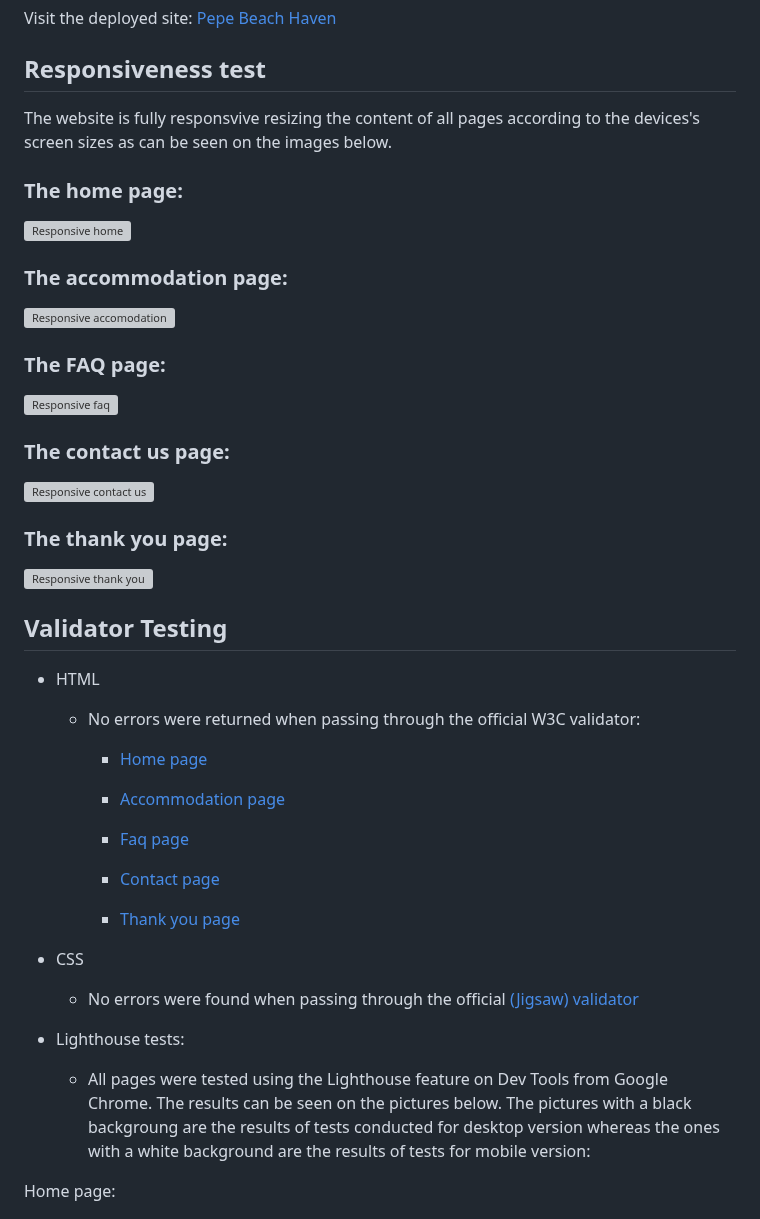
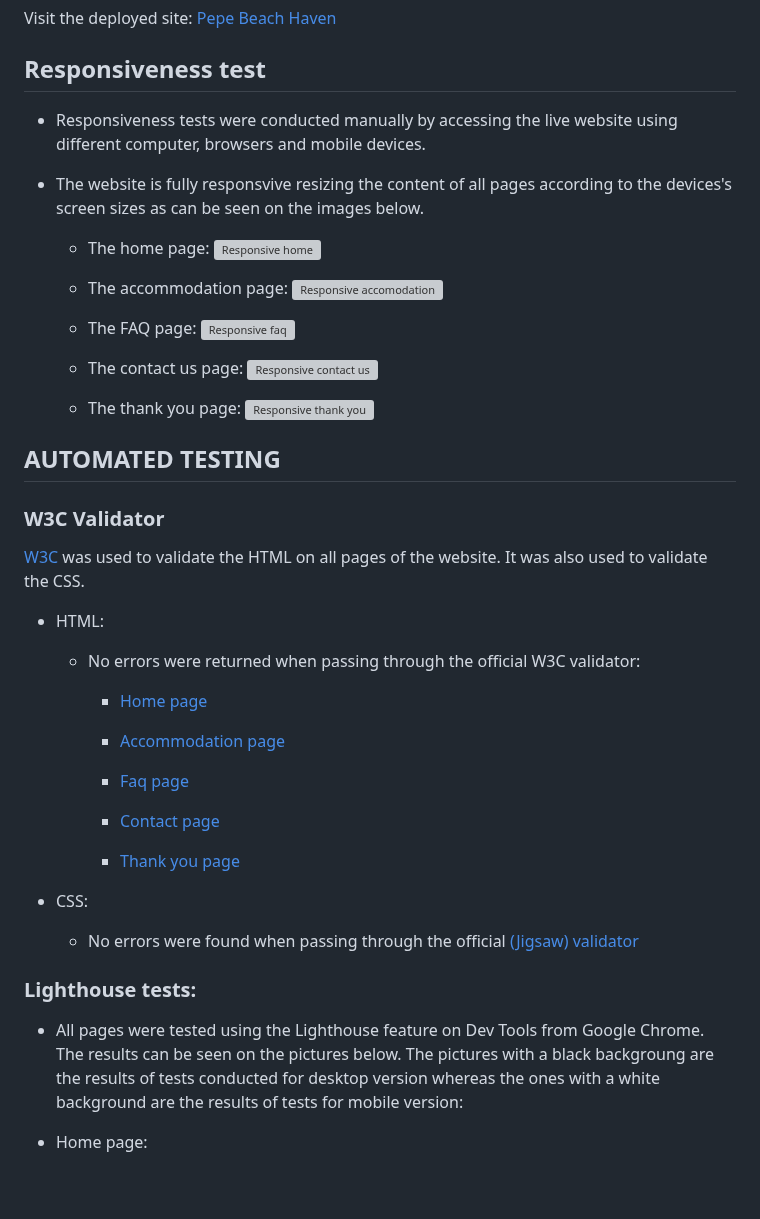
Before and after one commit to pswhdev/pepe-beach-haven, a Markdown page: TESTING.md, the part around one of its changes. GitHub-like rendering; blank space fills up the shorter version; grey boxes are pictures that could not be loaded.

```diff
--- a/TESTING.md
+++ b/TESTING.md
@@ -18,26 +18,34 @@ Visit the deployed site: [Pepe Beach Haven](https://pswhdev.github.io/pepe-beach
 
 ## Responsiveness test
 
- The website is fully responsvive resizing the content of all pages according to the devices's screen sizes as can be seen on the images below.
+- Responsiveness tests were conducted manually by accessing the live website using different computer, browsers and mobile devices.
 
-### The home page:
+- The website is fully responsvive resizing the content of all pages according to the devices's screen sizes as can be seen on the images below.
+
+    - The home page:
 ![Responsive home](documentation/am-i-responsive-index-two.png)
 
-### The accommodation page:
+    - The accommodation page:
 ![Responsive accomodation](documentation/am-i-responsive-accommodation.png)
 
-### The FAQ page:
+    - The FAQ page:
 ![Responsive faq](documentation/am-i-responsive-faq.png)
 
-### The contact us page:
+    - The contact us page:
 ![Responsive contact us](documentation/am-i-responsive-contact.png)
 
-### The thank you page:
+    - The thank you page:
 ![Responsive thank you](documentation/am-i-responsive-thankyou.png)
 
-## Validator Testing
 
-- HTML
+## AUTOMATED TESTING
+
+### W3C Validator
+
+[W3C](https://validator.w3.org/) was used to validate the HTML on all pages of the website. It was also used to validate the CSS.
+
+- HTML:
+
   - No errors were returned when passing through the official W3C validator:
 
     - [Home page](https://validator.w3.org/nu/?doc=https%3A%2F%2Fpswhdev.github.io%2Fpepe-beach-haven%2Findex.html)
@@ -50,13 +58,15 @@ Visit the deployed site: [Pepe Beach Haven](https://pswhdev.github.io/pepe-beach
 
     - [Thank you page](https://validator.w3.org/nu/?doc=https%3A%2F%2Fpswhdev.github.io%2Fpepe-beach-haven%2Fthank.html)
 
-- CSS
+- CSS:
+
   - No errors were found when passing through the official [(Jigsaw) validator](https://jigsaw.w3.org/css-validator/validator?uri=https%3A%2F%2Fpswhdev.github.io%2Fpepe-beach-haven%2Findex.html&profile=css3svg&usermedium=all&warning=1&vextwarning=&lang=en)
 
-- Lighthouse tests:
-    - All pages were tested using the Lighthouse feature on Dev Tools from Google Chrome. The results can be seen on the pictures below. The pictures with a black backgroung are the results of tests conducted for desktop version whereas the ones with a white background are the results of tests for mobile version:
 
-Home page:
+### Lighthouse tests:
+- All pages were tested using the Lighthouse feature on Dev Tools from Google Chrome. The results can be seen on the pictures below. The pictures with a black backgroung are the results of tests conducted for desktop version whereas the ones with a white background are the results of tests for mobile version:
+
+- Home page:
 
 ![Home page lh test desktop](documentation/lh-index-desktop.png)
 
```
Also changed, not shown: other parts of TESTING.md (+27 -108 lines), README.md (+4 -1 lines).
